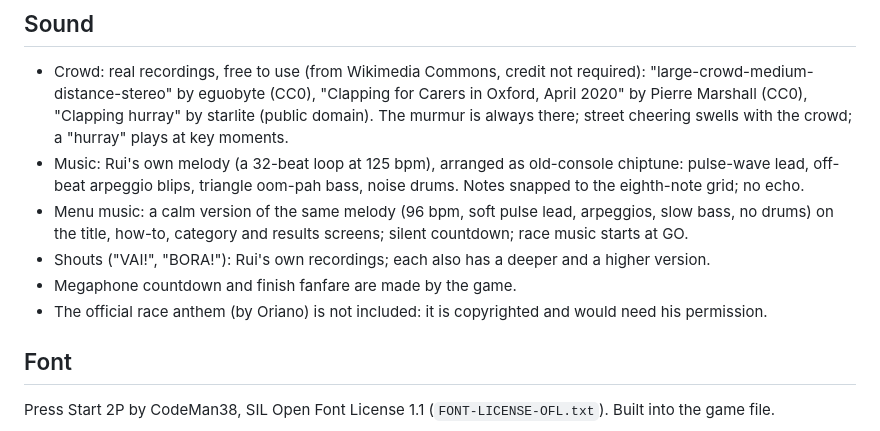
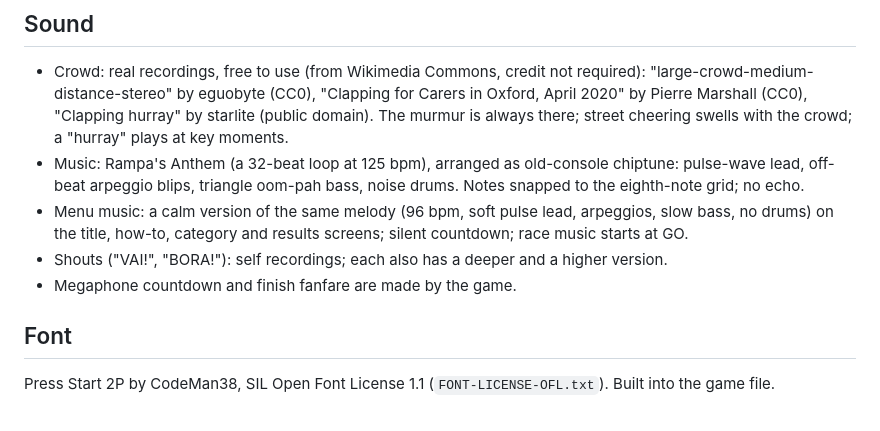
Before and after one commit to rujopereiric/games, a Markdown page: rampa-do-vale/README.md, the part around the change. Rendered like a GitHub page.

```diff
--- a/rampa-do-vale/README.md
+++ b/rampa-do-vale/README.md
@@ -52,14 +52,13 @@ cobblestone trophy.
   "large-crowd-medium-distance-stereo" by eguobyte (CC0), "Clapping for Carers in Oxford, April 2020"
   by Pierre Marshall (CC0), "Clapping hurray" by starlite (public domain).
   The murmur is always there; street cheering swells with the crowd; a "hurray" plays at key moments.
-- Music: Rui's own melody (a 32-beat loop at 125 bpm),
+- Music: Rampa's Anthem (a 32-beat loop at 125 bpm),
   arranged as old-console chiptune: pulse-wave lead, off-beat arpeggio blips, triangle oom-pah bass,
   noise drums. Notes snapped to the eighth-note grid; no echo.
 - Menu music: a calm version of the same melody (96 bpm, soft pulse lead, arpeggios, slow bass, no drums)
   on the title, how-to, category and results screens; silent countdown; race music starts at GO.
-- Shouts ("VAI!", "BORA!"): Rui's own recordings; each also has a deeper and a higher version.
+- Shouts ("VAI!", "BORA!"): self recordings; each also has a deeper and a higher version.
 - Megaphone countdown and finish fanfare are made by the game.
-- The official race anthem (by Oriano) is not included: it is copyrighted and would need his permission.
 
 ## Font
 
```
